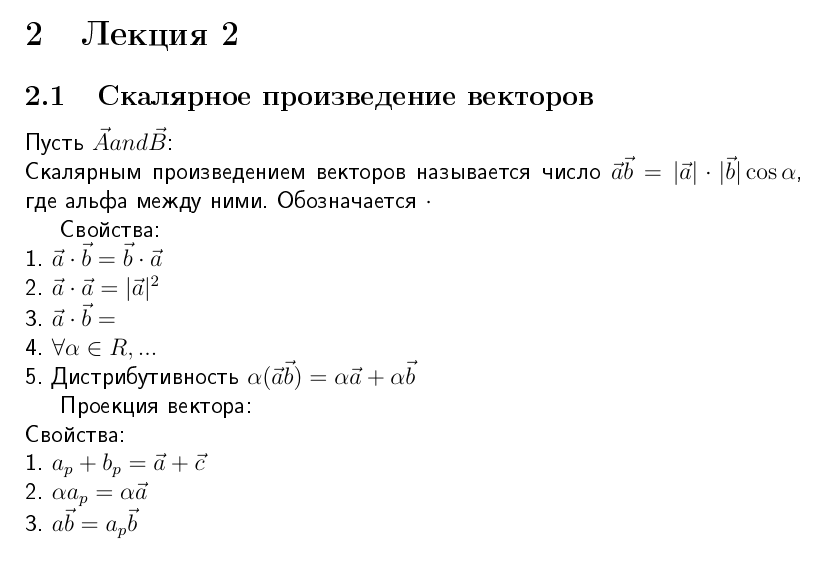
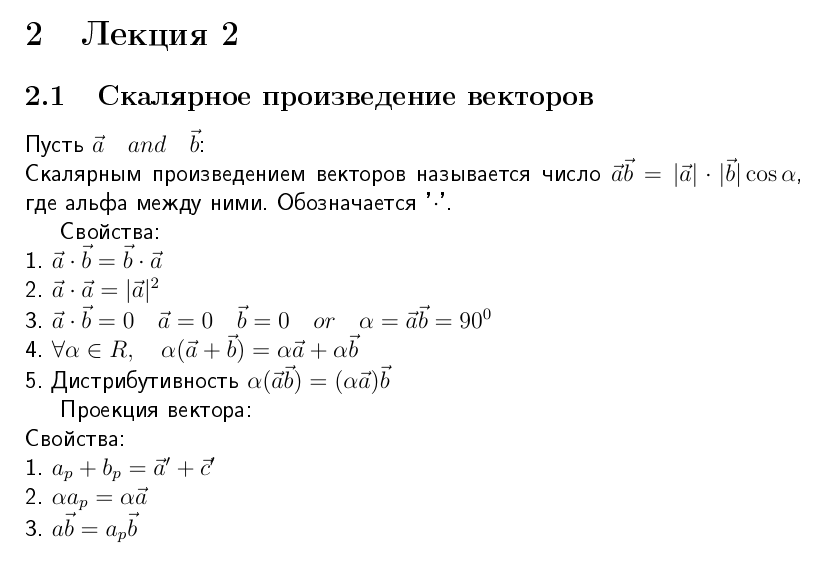
Before and after one commit to SpectralJager/Asu_FTF_lectures, a LaTeX document (Lin_alg/Lin_alg.tex): part of page 2 of 3 before the commit and part of page 2 of 4 after it, cut so that both start at the same text. The pictures show the PDF file Lin_alg/Lin_alg.pdf that the author committed with the source.

Commit message:
lin 2 and fixes

```diff
--- a/Lin_alg/Lin_alg.tex
+++ b/Lin_alg/Lin_alg.tex
@@ -60,12 +60,9 @@
 
 \subsection{Скалярное произведение векторов}
 %Переделать определение, свойства
-Пусть $ \vec{A} and \vec{B} $:\\
-Скалярным произведением векторов называется число $ \vec{a} \vec{b} = |\vec{a}|\cdot |\vec{b}|\cos \alpha $, где альфа между ними. Обозначается $ \cdot $
+Пусть $ \vec{a} \quad and \quad \vec{b} $:\\
+Скалярным произведением векторов называется число $ \vec{a} \vec{b} = |\vec{a}|\cdot |\vec{b}|\cos \alpha $, где альфа между ними. Обозначается \textbf{'$ \cdot $'}.
 
 Свойства:\\
 1. $ \vec{a} \cdot \vec{b} = \vec{b} \cdot \vec{a} $\\
 2. $ \vec{a} \cdot \vec{a} = |\vec{a}|^2 $\\
-3. $ \vec{a} \cdot \vec{b} = 0 \quad \vec{a} = 0 \quad \vec{b} = 0 \quad or \alpha = \vec{a} \^ \vec{b} = 90\grad$ \\
-4. $ \forall \alpha \in R, \quad \alpha(\vec{a}+ \vec{b}) = (\alpha \vec{a}) \vec{b}$\\
-5. Дистрибутивность $ \alpha(\vec{a}\vec{b}) = \alpha \vec{a} + \alpha \vec{b} $
```
Also changed, not shown: calc/calc.tex (+1 -1 lines), Lin_alg/Lin_alg.pdf, Programm/2.pdf, calc/calc.pdf, eng_graph/eng_graph.pdf, inform/inf.pdf, Физра/1.pdf, Lin_alg/Lin_alg.tex (24 more changed lines), 8 other files.
